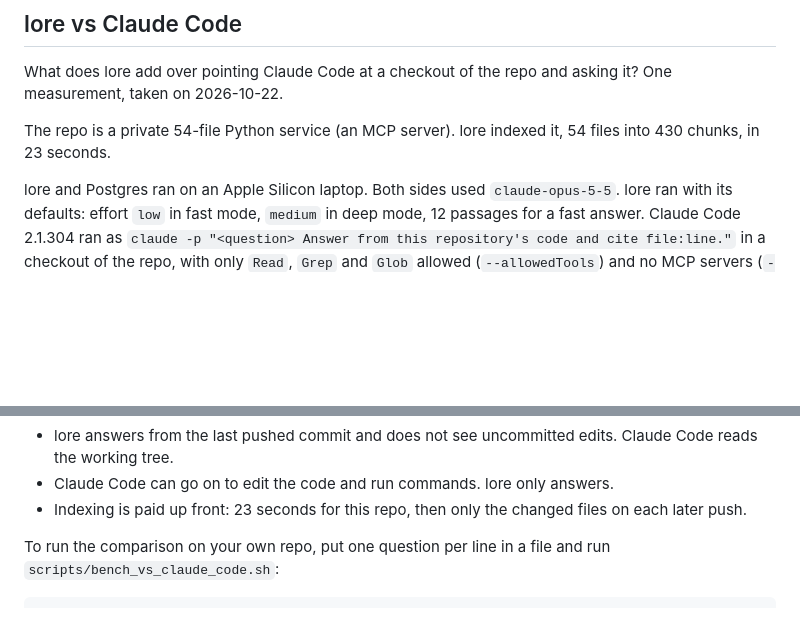
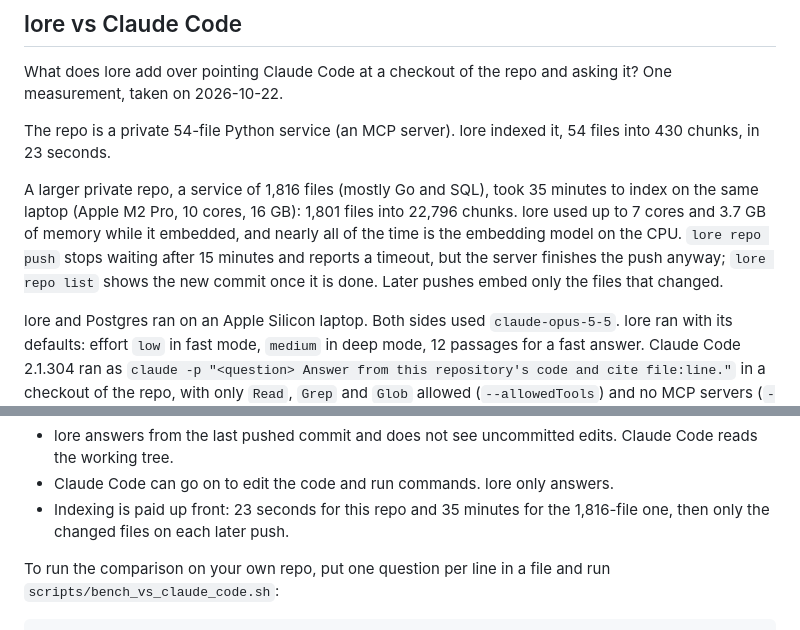
Before and after one commit to sudopower/lore, a Markdown page: README.md, 2 parts joined by grey strips. Drawn GitHub-style; blank space fills up the shorter version.

Commit message:
README: indexing time and memory for a 1,816-file repo
Co-Authored-By: Claude Opus 5.5 <noreply@anthropic.com>

```diff
--- a/README.md
+++ b/README.md
@@ -86,7 +86,7 @@ What does lore add over pointing Claude Code at a checkout of the repo and askin
 
 The repo is a private 54-file Python service (an MCP server). lore indexed it, 54 files into 430 chunks, in 23 seconds.
 
-<!-- LARGE-REPO-INDEXING -->
+A larger private repo, a service of 1,816 files (mostly Go and SQL), took 35 minutes to index on the same laptop (Apple M2 Pro, 10 cores, 16 GB): 1,801 files into 22,796 chunks. lore used up to 7 cores and 3.7 GB of memory while it embedded, and nearly all of the time is the embedding model on the CPU. `lore repo push` stops waiting after 15 minutes and reports a timeout, but the server finishes the push anyway; `lore repo list` shows the new commit once it is done. Later pushes embed only the files that changed.
 
 lore and Postgres ran on an Apple Silicon laptop. Both sides used `claude-opus-5-5`. lore ran with its defaults: effort `low` in fast mode, `medium` in deep mode, 12 passages for a fast answer. Claude Code 2.1.304 ran as `claude -p "<question> Answer from this repository's code and cite file:line."` in a checkout of the repo, with only `Read`, `Grep` and `Glob` allowed (`--allowedTools`) and no MCP servers (`--strict-mcp-config`), so it could not use lore. "Retrieval only" is the median of 5 `GET /v1/search` calls (`k=12`) timed by curl: embedding the query, both index scans and the fusion, with no model call. The other times are wall-clock as each tool reports it, `latency_ms` from `/v1/ask` and `duration_ms` from Claude Code. The fast answers, the deep answers and the Claude Code runs started at the same time; the three deep questions ran one after another.
 
@@ -108,7 +108,7 @@ What this does not show:
 - It is one small repo. On a large one Claude Code has more to search, and fast mode's passages cover less of the code. Fast mode sees only its top `k` passages (12 by default) and can miss what does not rank there; deep mode, which can grep and read whole files, is the fallback.
 - lore answers from the last pushed commit and does not see uncommitted edits. Claude Code reads the working tree.
 - Claude Code can go on to edit the code and run commands. lore only answers.
-- Indexing is paid up front: 23 seconds for this repo, then only the changed files on each later push.
+- Indexing is paid up front: 23 seconds for this repo and 35 minutes for the 1,816-file one, then only the changed files on each later push.
 
 To run the comparison on your own repo, put one question per line in a file and run `scripts/bench_vs_claude_code.sh`:
 
```
